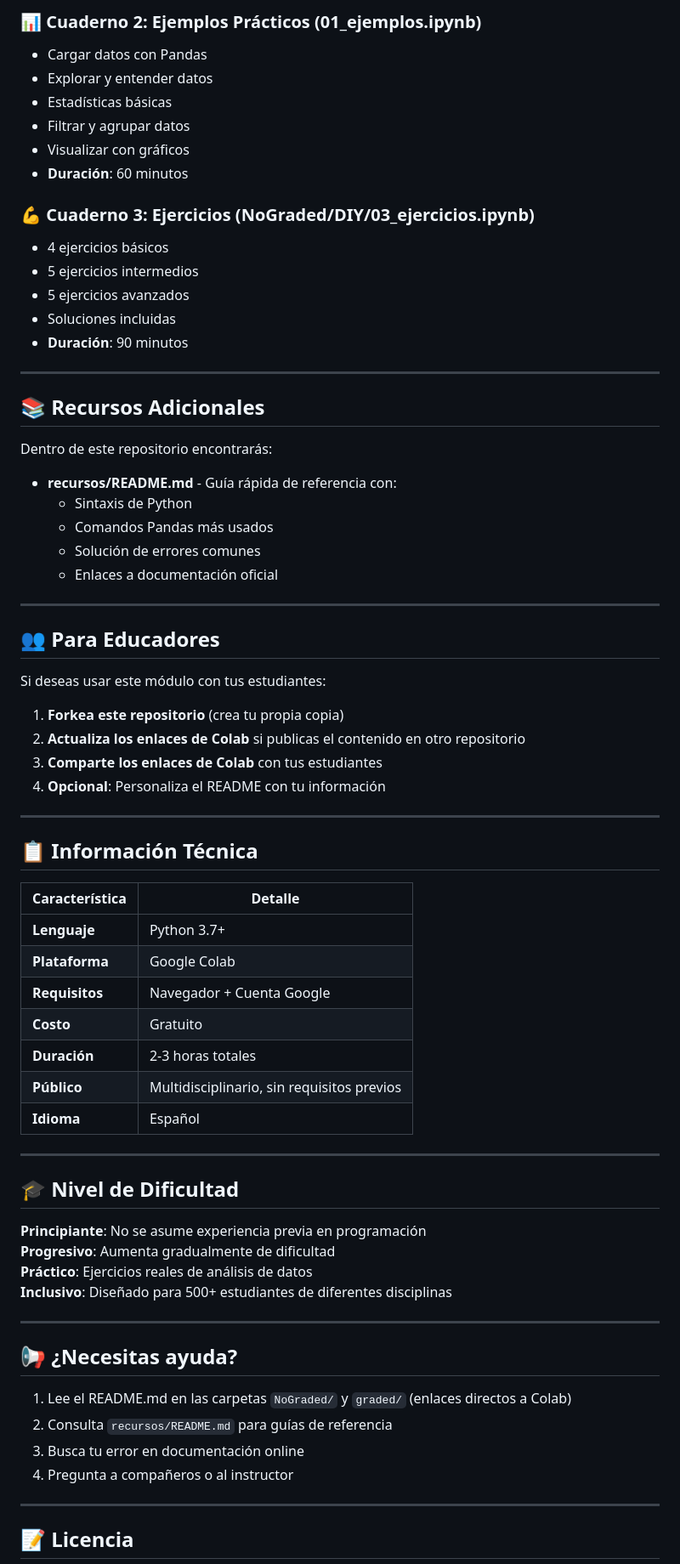
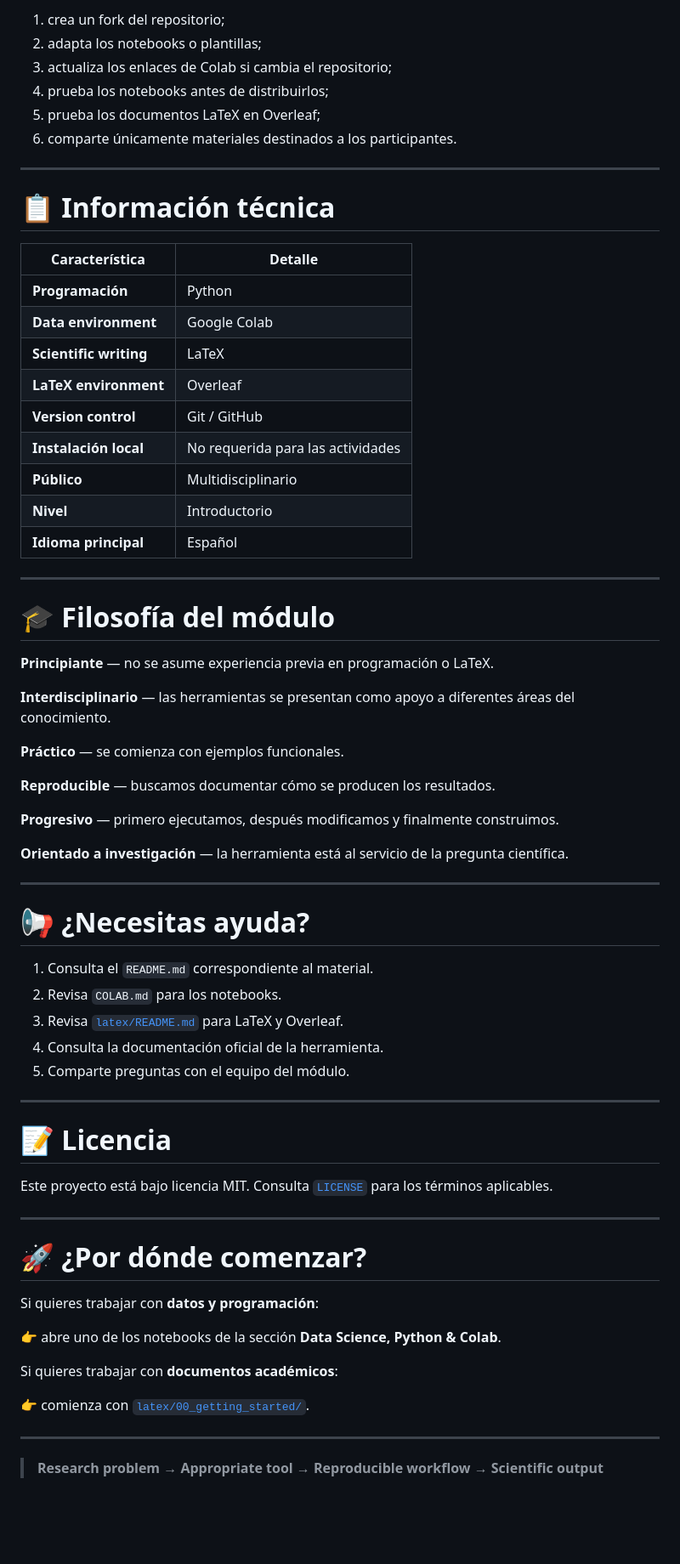
Before and after one commit to UNAM-FESAc/trab2026-modulo5, a Markdown page: README.md, the part around one of its changes. Shown at 85% size. Drawn GitHub-style; blank space fills up the shorter version.

Commit message:
Update README wit Python and Latex learning paths

```diff
--- a/README.md
+++ b/README.md
@@ -196,75 +501,72 @@ R: Parcialmente. Necesitas conexión para abrir Colab, pero puedes guardar local
 
-### 📊 Cuaderno 2: Ejemplos Prácticos (01_ejemplos.ipynb)
-- Cargar datos con Pandas
-- Explorar y entender datos
-- Estadísticas básicas
-- Filtrar y agrupar datos
-- Visualizar con gráficos
-- **Duración**: 60 minutos
-
-### 💪 Cuaderno 3: Ejercicios (NoGraded/DIY/03_ejercicios.ipynb)
-- 4 ejercicios básicos
-- 5 ejercicios intermedios
-- 5 ejercicios avanzados
-- Soluciones incluidas
-- **Duración**: 90 minutos
+1. crea un fork del repositorio;
+2. adapta los notebooks o plantillas;
+3. actualiza los enlaces de Colab si cambia el repositorio;
+4. prueba los notebooks antes de distribuirlos;
+5. prueba los documentos LaTeX en Overleaf;
+6. comparte únicamente materiales destinados a los participantes.
 
 ---
 
-## 📚 Recursos Adicionales
+# 📋 Información técnica
 
-Dentro de este repositorio encontrarás:
-
-- **recursos/README.md** - Guía rápida de referencia con:
-  - Sintaxis de Python
-  - Comandos Pandas más usados
-  - Solución de errores comunes
-  - Enlaces a documentación oficial
+| Característica | Detalle |
+|---|---|
+| **Programación** | Python |
+| **Data environment** | Google Colab |
+| **Scientific writing** | LaTeX |
+| **LaTeX environment** | Overleaf |
+| **Version control** | Git / GitHub |
+| **Instalación local** | No requerida para las actividades |
+| **Público** | Multidisciplinario |
+| **Nivel** | Introductorio |
+| **Idioma principal** | Español |
 
 ---
 
-## 👥 Para Educadores
+# 🎓 Filosofía del módulo
 
-Si deseas usar este módulo con tus estudiantes:
+**Principiante** — no se asume experiencia previa en programación o LaTeX.
 
-1. **Forkea este repositorio** (crea tu propia copia)
-2. **Actualiza los enlaces de Colab** si publicas el contenido en otro repositorio
-3. **Comparte los enlaces de Colab** con tus estudiantes
-4. **Opcional**: Personaliza el README con tu información
+**Interdisciplinario** — las herramientas se presentan como apoyo a diferentes áreas del conocimiento.
+
+**Práctico** — se comienza con ejemplos funcionales.
+
+**Reproducible** — buscamos documentar cómo se producen los resultados.
+
+**Progresivo** — primero ejecutamos, después modificamos y finalmente construimos.
+
+**Orientado a investigación** — la herramienta está al servicio de la pregunta científica.
 
 ---
 
-## 📋 Información Técnica
+# 📢 ¿Necesitas ayuda?
 
-| Característica | Detalle |
-|--------------|---------|
-| **Lenguaje** | Python 3.7+ |
-| **Plataforma** | Google Colab |
-| **Requisitos** | Navegador + Cuenta Google |
-| **Costo** | Gratuito |
-| **Duración** | 2-3 horas totales |
-| **Público** | Multidisciplinario, sin requisitos previos |
-| **Idioma** | Español |
+1. Consulta el `README.md` correspondiente al material.
+2. Revisa `COLAB.md` para los notebooks.
+3. Revisa [`latex/README.md`](latex/README.md) para LaTeX y Overleaf.
+4. Consulta la documentación oficial de la herramienta.
+5. Comparte preguntas con el equipo del módulo.
 
 ---
 
-## 🎓 Nivel de Dificultad
+# 📝 Licencia
 
-**Principiante**: No se asume experiencia previa en programación
-**Progresivo**: Aumenta gradualmente de dificultad
-**Práctico**: Ejercicios reales de análisis de datos
-**Inclusivo**: Diseñado para 500+ estudiantes de diferentes disciplinas
+Este proyecto está bajo licencia MIT. Consulta [`LICENSE`](LICENSE) para los términos aplicables.
 
 ---
 
-## 📢 ¿Necesitas ayuda?
+# 🚀 ¿Por dónde comenzar?
 
-1. Lee el README.md en las carpetas `NoGraded/` y `graded/` (enlaces directos a Colab)
-2. Consulta `recursos/README.md` para guías de referencia
-3. Busca tu error en documentación online
-4. Pregunta a compañeros o al instructor
+Si quieres trabajar con **datos y programación**:
+
+👉 abre uno de los notebooks de la sección **Data Science, Python & Colab**.
+
+Si quieres trabajar con **documentos académicos**:
+
+👉 comienza con [`latex/00_getting_started/`](latex/00_getting_started/).
 
 ---
 
-## 📝 Licencia
+> **Research problem → Appropriate tool → Reproducible workflow → Scientific output**
 
```
Also changed, not shown: other parts of README.md (+404 -133 lines).
